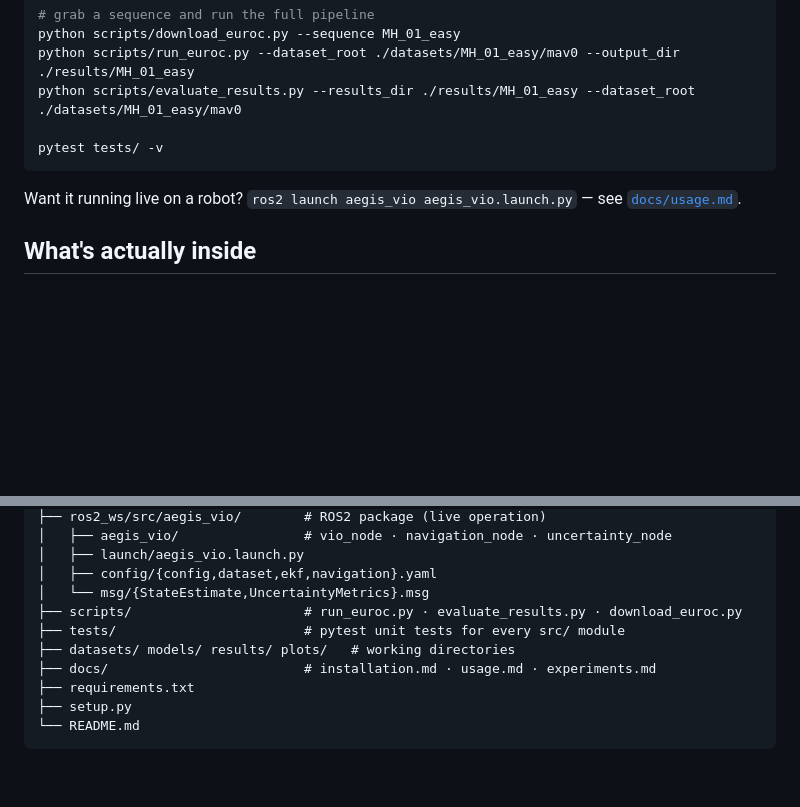
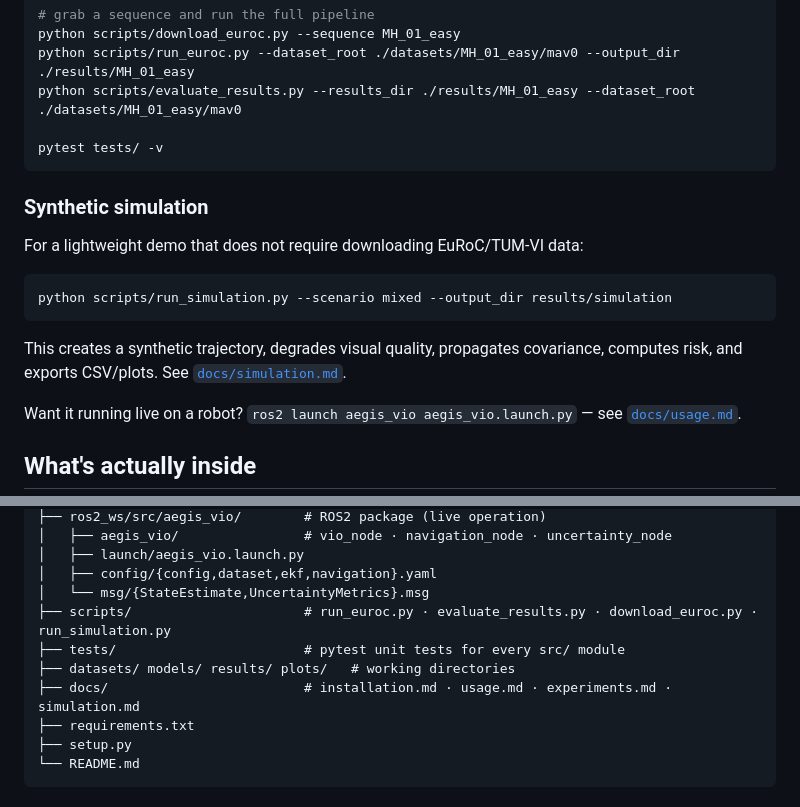
Before and after one commit to PanagiotaGr/aegis-vio, a Markdown page: README.md, 2 parts joined by grey strips. Rendered like a GitHub page; blank space fills up the shorter version.

Commit message:
add simulation quick start to readme

````diff
--- a/README.md
+++ b/README.md
@@ -60,6 +60,16 @@ python scripts/evaluate_results.py --results_dir ./results/MH_01_easy --dataset_
 pytest tests/ -v
 ```
 
+### Synthetic simulation
+
+For a lightweight demo that does not require downloading EuRoC/TUM-VI data:
+
+```bash
+python scripts/run_simulation.py --scenario mixed --output_dir results/simulation
+```
+
+This creates a synthetic trajectory, degrades visual quality, propagates covariance, computes risk, and exports CSV/plots. See [`docs/simulation.md`](docs/simulation.md).
+
 Want it running live on a robot? `ros2 launch aegis_vio aegis_vio.launch.py` — see [`docs/usage.md`](docs/usage.md).
 
 ## What's actually inside
@@ -93,10 +103,10 @@ aegis-vio/
 │   ├── launch/aegis_vio.launch.py
 │   ├── config/{config,dataset,ekf,navigation}.yaml
 │   └── msg/{StateEstimate,UncertaintyMetrics}.msg
-├── scripts/                      # run_euroc.py · evaluate_results.py · download_euroc.py
+├── scripts/                      # run_euroc.py · evaluate_results.py · download_euroc.py · run_simulation.py
 ├── tests/                        # pytest unit tests for every src/ module
 ├── datasets/ models/ results/ plots/   # working directories
-├── docs/                         # installation.md · usage.md · experiments.md
+├── docs/                         # installation.md · usage.md · experiments.md · simulation.md
 ├── requirements.txt
 ├── setup.py
 └── README.md
````
